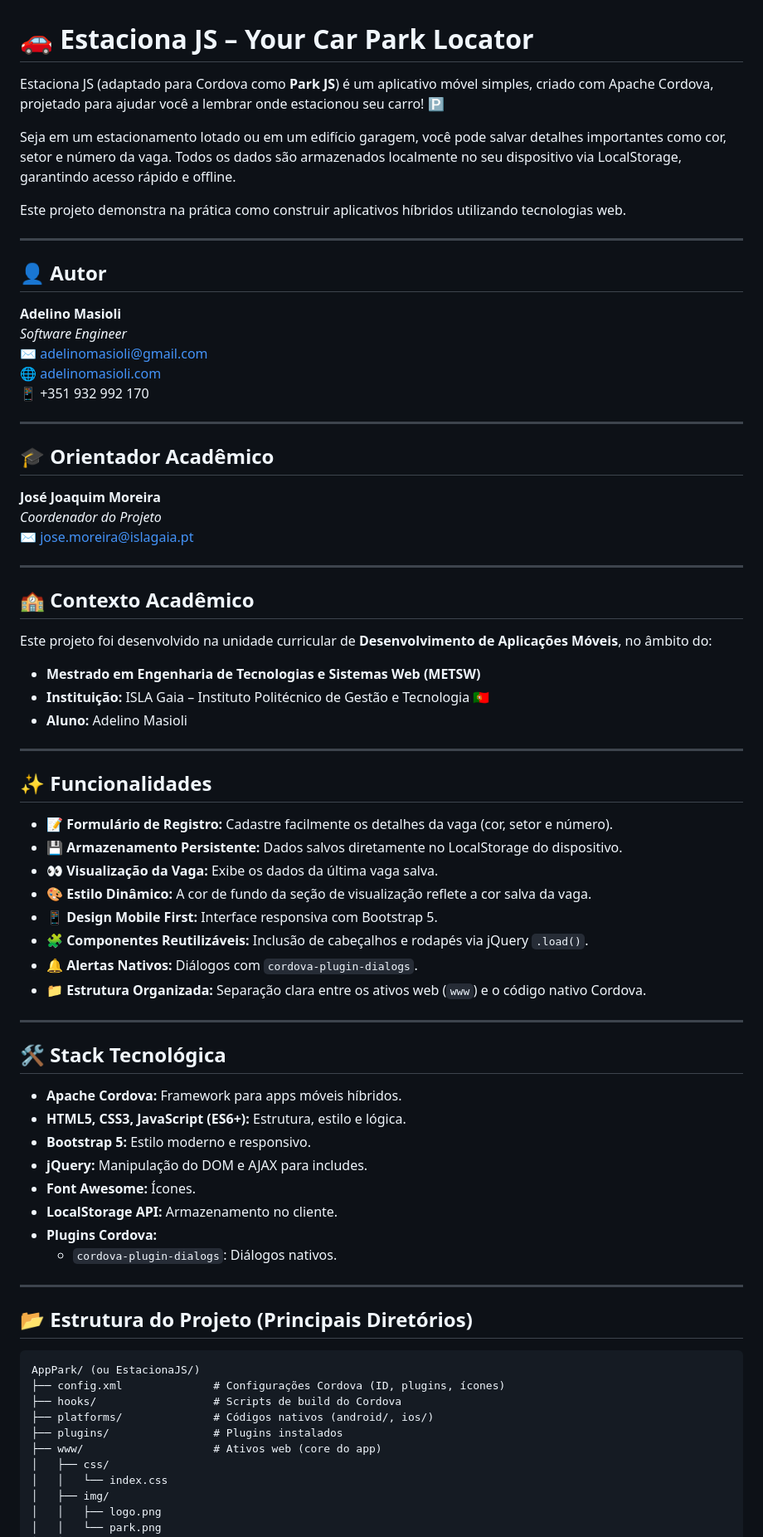
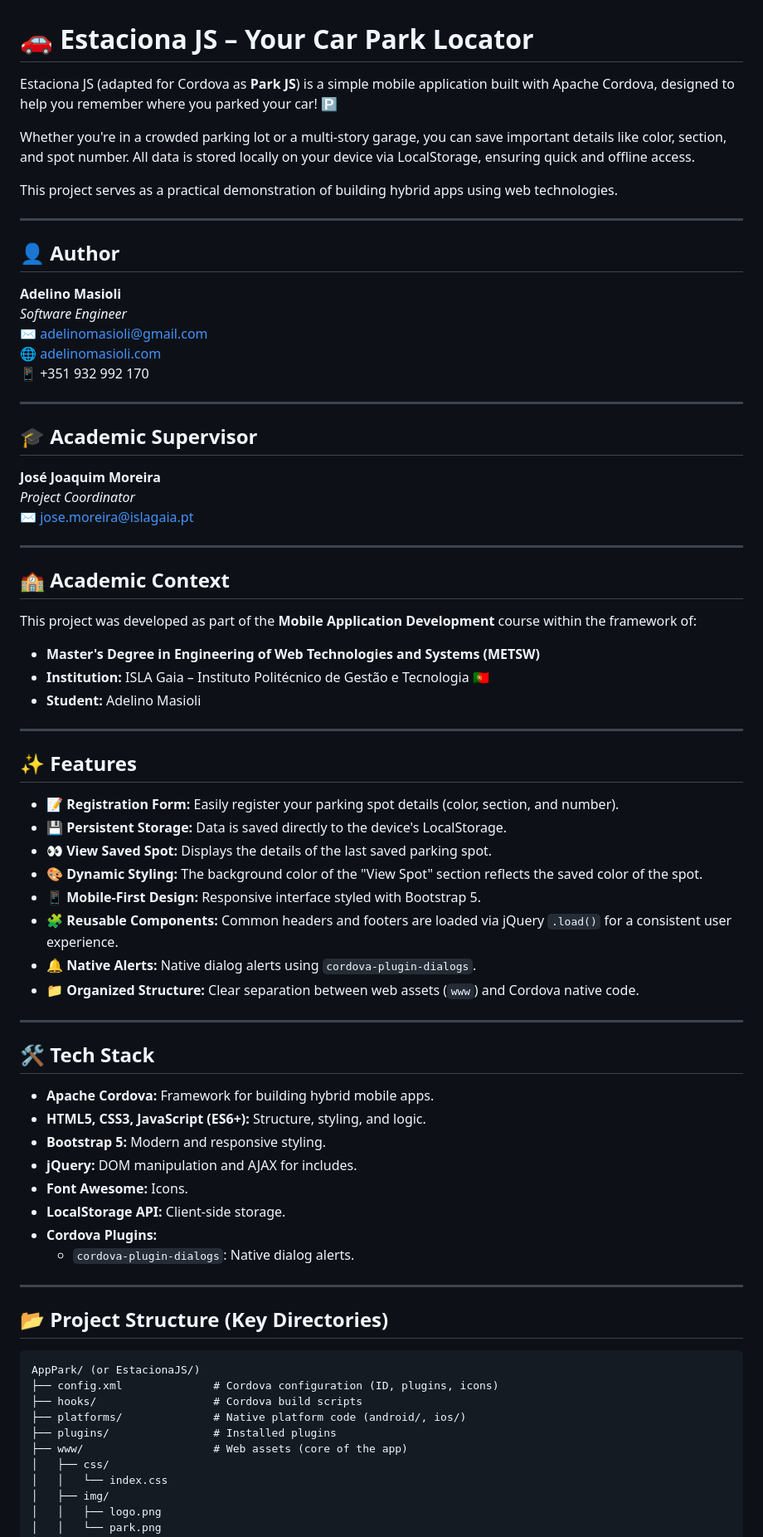
Before and after one commit to adelino-masioli/app-park, a Markdown page: README.md, the part around one of its changes. Shown at 83% size. GitHub-like rendering.

Commit message:
config: updated markdown

````diff
--- a/README.md
+++ b/README.md
@@ -1,14 +1,14 @@
 # 🚗 Estaciona JS – Your Car Park Locator
 
-Estaciona JS (adaptado para Cordova como **Park JS**) é um aplicativo móvel simples, criado com Apache Cordova, projetado para ajudar você a lembrar onde estacionou seu carro! 🅿️
+Estaciona JS (adapted for Cordova as **Park JS**) is a simple mobile application built with Apache Cordova, designed to help you remember where you parked your car! 🅿️
 
-Seja em um estacionamento lotado ou em um edifício garagem, você pode salvar detalhes importantes como cor, setor e número da vaga. Todos os dados são armazenados localmente no seu dispositivo via LocalStorage, garantindo acesso rápido e offline.
+Whether you're in a crowded parking lot or a multi-story garage, you can save important details like color, section, and spot number. All data is stored locally on your device via LocalStorage, ensuring quick and offline access.
 
-Este projeto demonstra na prática como construir aplicativos híbridos utilizando tecnologias web.
+This project serves as a practical demonstration of building hybrid apps using web technologies.
 
 ---
 
-## 👤 Autor
+## 👤 Author
 
 **Adelino Masioli**
 *Software Engineer*
@@ -18,60 +18,59 @@ Este projeto demonstra na prática como construir aplicativos híbridos utilizan
 
 ---
 
-## 🎓 Orientador Acadêmico
+## 🎓 Academic Supervisor
 
 **José Joaquim Moreira**
-*Coordenador do Projeto*
+*Project Coordinator*
 ✉️ jose.moreira@islagaia.pt
 
 ---
 
-## 🏫 Contexto Acadêmico
+## 🏫 Academic Context
 
-Este projeto foi desenvolvido na unidade curricular de **Desenvolvimento de Aplicações Móveis**, no âmbito do:
+This project was developed as part of the **Mobile Application Development** course within the framework of:
 
-- **Mestrado em Engenharia de Tecnologias e Sistemas Web (METSW)**
-- **Instituição:** ISLA Gaia – Instituto Politécnico de Gestão e Tecnologia 🇵🇹
-- **Aluno:** Adelino Masioli
+- **Master's Degree in Engineering of Web Technologies and Systems (METSW)**
+- **Institution:** ISLA Gaia – Instituto Politécnico de Gestão e Tecnologia 🇵🇹
+- **Student:** Adelino Masioli
 
 ---
 
-## ✨ Funcionalidades
+## ✨ Features
 
-- 📝 **Formulário de Registro:** Cadastre facilmente os detalhes da vaga (cor, setor e número).
-- 💾 **Armazenamento Persistente:** Dados salvos diretamente no LocalStorage do dispositivo.
-- 👀 **Visualização da Vaga:** Exibe os dados da última vaga salva.
-- 🎨 **Estilo Dinâmico:** A cor de fundo da seção de visualização reflete a cor salva da vaga.
-- 📱 **Design Mobile First:** Interface responsiva com Bootstrap 5.
-- 🧩 **Componentes Reutilizáveis:** Inclusão de cabeçalhos e rodapés via jQuery `.load()`.
-- 🔔 **Alertas Nativos:** Diálogos com `cordova-plugin-dialogs`.
-- 📁 **Estrutura Organizada:** Separação clara entre os ativos web (`www`) e o código nativo Cordova.
+- 📝 **Registration Form:** Easily register your parking spot details (color, section, and number).
+- 💾 **Persistent Storage:** Data is saved directly to the device's LocalStorage.
+- 👀 **View Saved Spot:** Displays the details of the last saved parking spot.
+- 🎨 **Dynamic Styling:** The background color of the "View Spot" section reflects the saved color of the spot.
+- 📱 **Mobile-First Design:** Responsive interface styled with Bootstrap 5.
+- 🧩 **Reusable Components:** Common headers and footers are loaded via jQuery `.load()` for a consistent user experience.
+- 🔔 **Native Alerts:** Native dialog alerts using `cordova-plugin-dialogs`.
+- 📁 **Organized Structure:** Clear separation between web assets (`www`) and Cordova native code.
 
 ---
 
-## 🛠️ Stack Tecnológica
+## 🛠️ Tech Stack
 
-- **Apache Cordova:** Framework para apps móveis híbridos.
-- **HTML5, CSS3, JavaScript (ES6+):** Estrutura, estilo e lógica.
-- **Bootstrap 5:** Estilo moderno e responsivo.
-- **jQuery:** Manipulação do DOM e AJAX para includes.
-- **Font Awesome:** Ícones.
-- **LocalStorage API:** Armazenamento no cliente.
-- **Plugins Cordova:**
-  - `cordova-plugin-dialogs`: Diálogos nativos.
+- **Apache Cordova:** Framework for building hybrid mobile apps.
+- **HTML5, CSS3, JavaScript (ES6+):** Structure, styling, and logic.
+- **Bootstrap 5:** Modern and responsive styling.
+- **jQuery:** DOM manipulation and AJAX for includes.
+- **Font Awesome:** Icons.
+- **LocalStorage API:** Client-side storage.
+- **Cordova Plugins:**
+  - `cordova-plugin-dialogs`: Native dialog alerts.
 
 ---
 
-## 📂 Estrutura do Projeto (Principais Diretórios)
-
+## 📂 Project Structure (Key Directories)
 
 ```
-AppPark/ (ou EstacionaJS/)
-├── config.xml              # Configurações Cordova (ID, plugins, ícones)
-├── hooks/                  # Scripts de build do Cordova
-├── platforms/              # Códigos nativos (android/, ios/)
-├── plugins/                # Plugins instalados
-├── www/                    # Ativos web (core do app)
+AppPark/ (or EstacionaJS/)
+├── config.xml              # Cordova configuration (ID, plugins, icons)
+├── hooks/                  # Cordova build scripts
+├── platforms/              # Native platform code (android/, ios/)
+├── plugins/                # Installed plugins
+├── www/                    # Web assets (core of the app)
 │   ├── css/
 │   │   └── index.css
 │   ├── img/
````
Also changed, not shown: other parts of README.md (+28 -29 lines).
